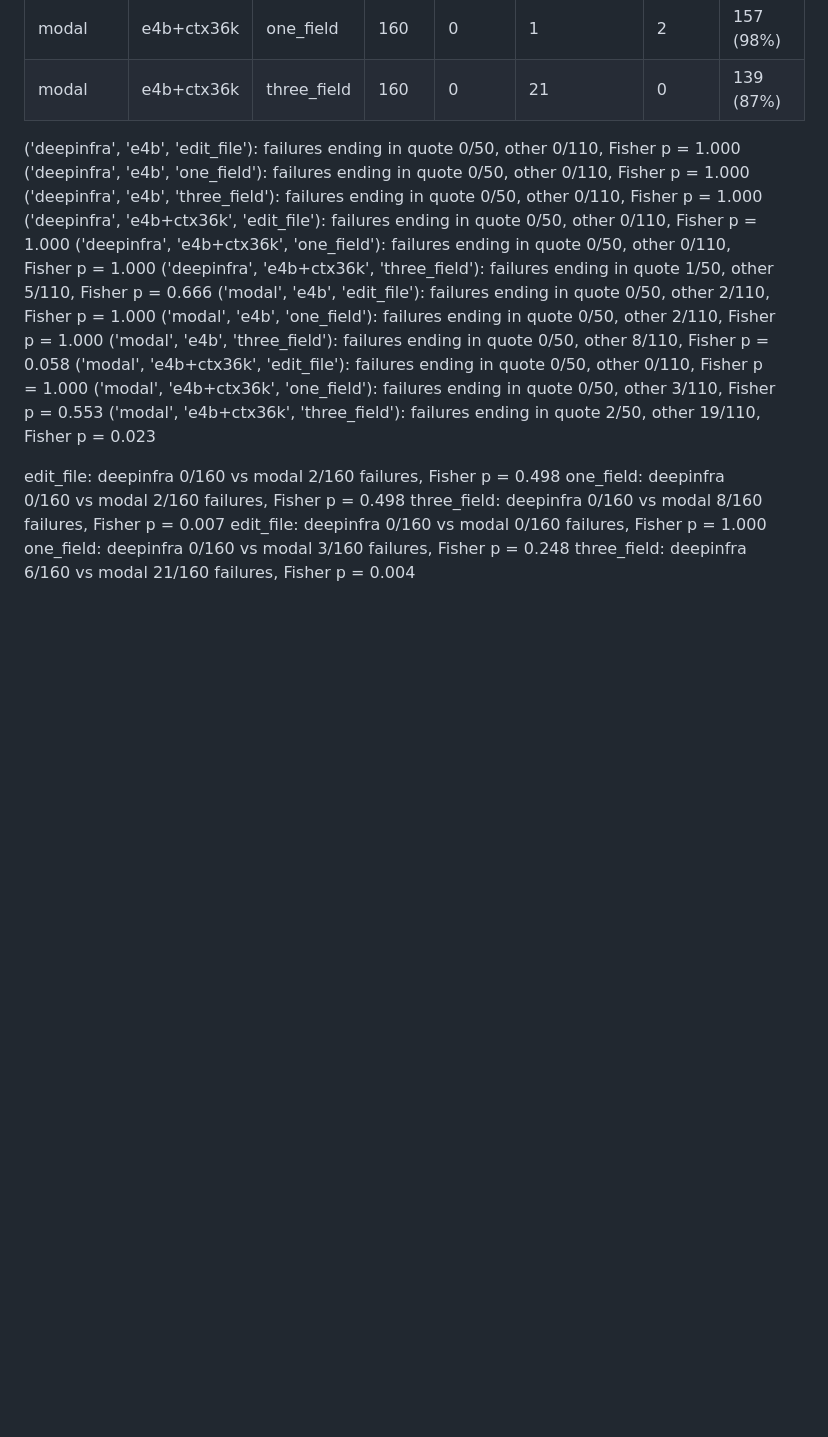
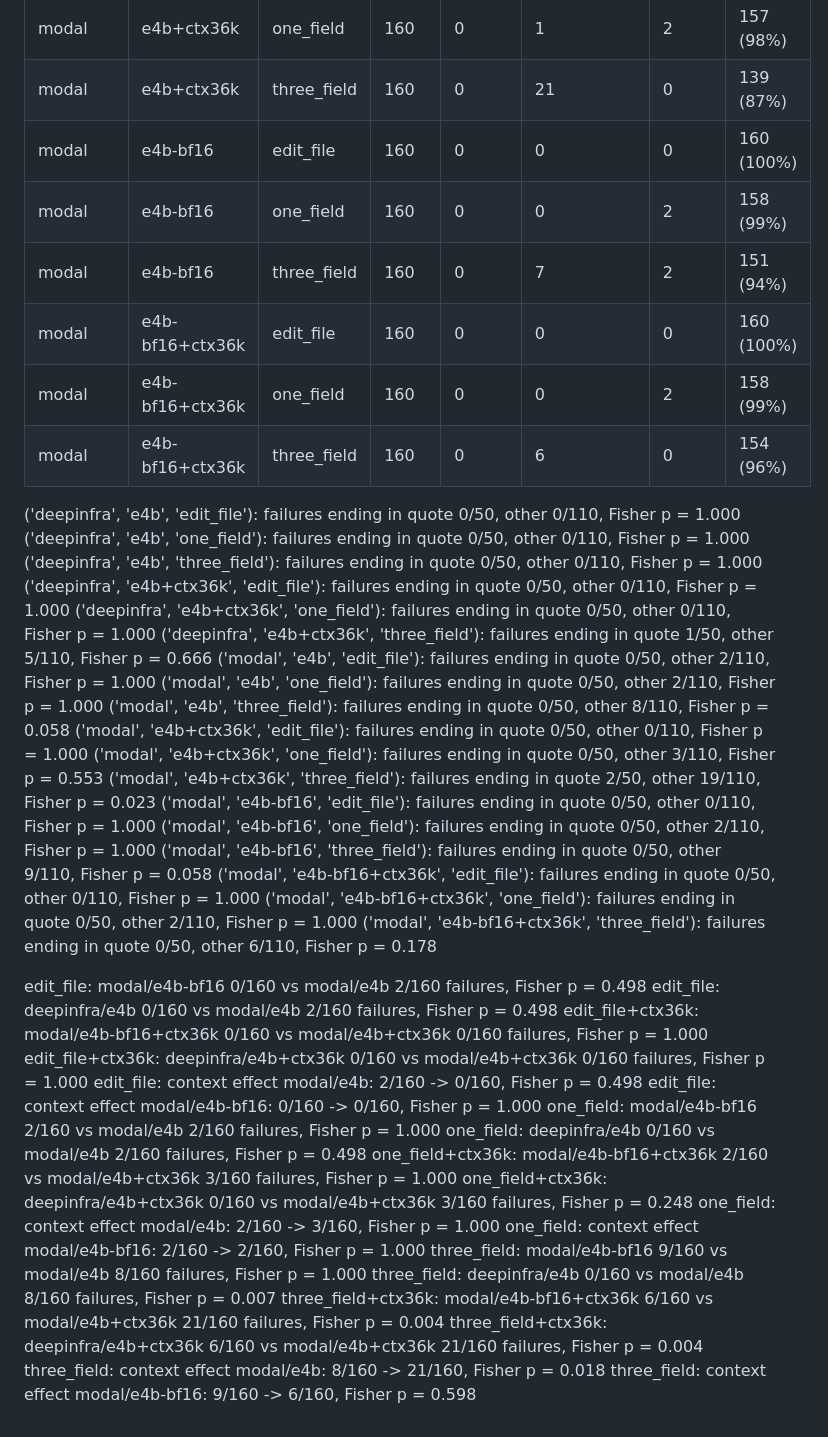
Before and after one commit to RobertoVetere/nervo-gemma-paper, a Markdown page: resultados/formato_llamadas/resumen_formato.md, the part around the change. Rendered like a GitHub page; blank space fills up the shorter version.

```diff
--- a/resultados/formato_llamadas/resumen_formato.md
+++ b/resultados/formato_llamadas/resumen_formato.md
@@ -12,6 +12,12 @@
 | modal | e4b+ctx36k | edit_file | 160 | 0 | 0 | 0 | 160 (100%) |
 | modal | e4b+ctx36k | one_field | 160 | 0 | 1 | 2 | 157 (98%) |
 | modal | e4b+ctx36k | three_field | 160 | 0 | 21 | 0 | 139 (87%) |
+| modal | e4b-bf16 | edit_file | 160 | 0 | 0 | 0 | 160 (100%) |
+| modal | e4b-bf16 | one_field | 160 | 0 | 0 | 2 | 158 (99%) |
+| modal | e4b-bf16 | three_field | 160 | 0 | 7 | 2 | 151 (94%) |
+| modal | e4b-bf16+ctx36k | edit_file | 160 | 0 | 0 | 0 | 160 (100%) |
+| modal | e4b-bf16+ctx36k | one_field | 160 | 0 | 0 | 2 | 158 (99%) |
+| modal | e4b-bf16+ctx36k | three_field | 160 | 0 | 6 | 0 | 154 (96%) |
 
 ('deepinfra', 'e4b', 'edit_file'): failures ending in quote 0/50, other 0/110, Fisher p = 1.000
 ('deepinfra', 'e4b', 'one_field'): failures ending in quote 0/50, other 0/110, Fisher p = 1.000
@@ -25,10 +31,28 @@
 ('modal', 'e4b+ctx36k', 'edit_file'): failures ending in quote 0/50, other 0/110, Fisher p = 1.000
 ('modal', 'e4b+ctx36k', 'one_field'): failures ending in quote 0/50, other 3/110, Fisher p = 0.553
 ('modal', 'e4b+ctx36k', 'three_field'): failures ending in quote 2/50, other 19/110, Fisher p = 0.023
+('modal', 'e4b-bf16', 'edit_file'): failures ending in quote 0/50, other 0/110, Fisher p = 1.000
+('modal', 'e4b-bf16', 'one_field'): failures ending in quote 0/50, other 2/110, Fisher p = 1.000
+('modal', 'e4b-bf16', 'three_field'): failures ending in quote 0/50, other 9/110, Fisher p = 0.058
+('modal', 'e4b-bf16+ctx36k', 'edit_file'): failures ending in quote 0/50, other 0/110, Fisher p = 1.000
+('modal', 'e4b-bf16+ctx36k', 'one_field'): failures ending in quote 0/50, other 2/110, Fisher p = 1.000
+('modal', 'e4b-bf16+ctx36k', 'three_field'): failures ending in quote 0/50, other 6/110, Fisher p = 0.178
 
-edit_file: deepinfra 0/160 vs modal 2/160 failures, Fisher p = 0.498
-one_field: deepinfra 0/160 vs modal 2/160 failures, Fisher p = 0.498
-three_field: deepinfra 0/160 vs modal 8/160 failures, Fisher p = 0.007
-edit_file: deepinfra 0/160 vs modal 0/160 failures, Fisher p = 1.000
-one_field: deepinfra 0/160 vs modal 3/160 failures, Fisher p = 0.248
-three_field: deepinfra 6/160 vs modal 21/160 failures, Fisher p = 0.004
+edit_file: modal/e4b-bf16 0/160 vs modal/e4b 2/160 failures, Fisher p = 0.498
+edit_file: deepinfra/e4b 0/160 vs modal/e4b 2/160 failures, Fisher p = 0.498
+edit_file+ctx36k: modal/e4b-bf16+ctx36k 0/160 vs modal/e4b+ctx36k 0/160 failures, Fisher p = 1.000
+edit_file+ctx36k: deepinfra/e4b+ctx36k 0/160 vs modal/e4b+ctx36k 0/160 failures, Fisher p = 1.000
+edit_file: context effect modal/e4b: 2/160 -> 0/160, Fisher p = 0.498
+edit_file: context effect modal/e4b-bf16: 0/160 -> 0/160, Fisher p = 1.000
+one_field: modal/e4b-bf16 2/160 vs modal/e4b 2/160 failures, Fisher p = 1.000
+one_field: deepinfra/e4b 0/160 vs modal/e4b 2/160 failures, Fisher p = 0.498
+one_field+ctx36k: modal/e4b-bf16+ctx36k 2/160 vs modal/e4b+ctx36k 3/160 failures, Fisher p = 1.000
+one_field+ctx36k: deepinfra/e4b+ctx36k 0/160 vs modal/e4b+ctx36k 3/160 failures, Fisher p = 0.248
+one_field: context effect modal/e4b: 2/160 -> 3/160, Fisher p = 1.000
+one_field: context effect modal/e4b-bf16: 2/160 -> 2/160, Fisher p = 1.000
+three_field: modal/e4b-bf16 9/160 vs modal/e4b 8/160 failures, Fisher p = 1.000
+three_field: deepinfra/e4b 0/160 vs modal/e4b 8/160 failures, Fisher p = 0.007
+three_field+ctx36k: modal/e4b-bf16+ctx36k 6/160 vs modal/e4b+ctx36k 21/160 failures, Fisher p = 0.004
+three_field+ctx36k: deepinfra/e4b+ctx36k 6/160 vs modal/e4b+ctx36k 21/160 failures, Fisher p = 0.004
+three_field: context effect modal/e4b: 8/160 -> 21/160, Fisher p = 0.018
+three_field: context effect modal/e4b-bf16: 9/160 -> 6/160, Fisher p = 0.598
```
Also changed, not shown: docs/REPRODUCE.md (+9 -4 lines), docs/paper/paper_en.md (+26 -26 lines), docs/paper/fig_interaction.png, 12 other files.
